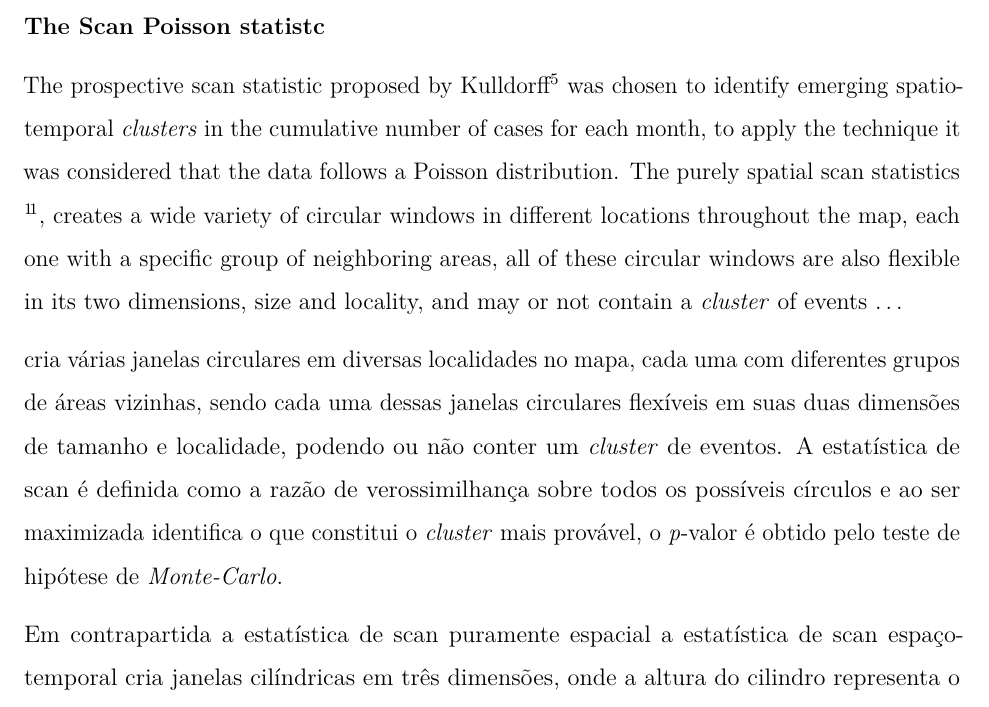
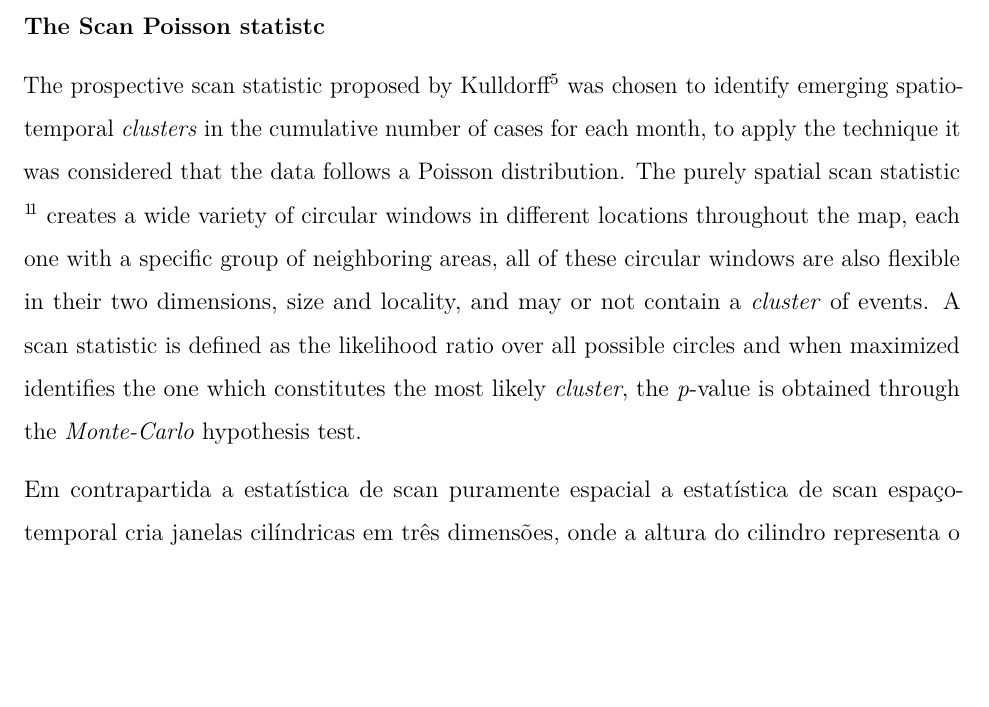
Before and after one commit to marreapato/Spatial_Temporal_Covid19_Study, an R Markdown document (Notebooks/paper_covid.rmd): part of page 5 of 8, cut so that both start at the same text, the shorter picture padded with empty space. Rendered offline with R 4.5, knitr and Pandoc, then LaTeX, with nearby package versions.

Commit message:
Update paper_covid.rmd

```diff
--- a/Notebooks/paper_covid.rmd
+++ b/Notebooks/paper_covid.rmd
@@ -59,10 +59,7 @@ $$Im = \frac{n\sum_{i=1}^{n}\sum_{j=1}^{n}(x_{i}-\overline{x})(x_{j}-\overline{x
 
 #### The Scan Poisson statistc
 
- The prospective scan statistic proposed by Kulldorff $\!\!^5$ was chosen to identify emerging spatio-temporal *clusters* in the cumulative number of cases for each month, to apply the technique it was considered that the data follows a Poisson distribution. The purely spatial scan statistics $\!\!^1\!^1$, creates a wide variety of circular windows in different locations throughout the map, each one with a specific group of neighboring areas, all of these circular windows are also flexible in its two dimensions, size and locality, and may or not contain a *cluster* of events
-...
-
-  cria várias janelas circulares em diversas localidades no mapa, cada uma com diferentes grupos de áreas vizinhas, sendo cada uma dessas janelas circulares flexíveis em suas duas dimensões de tamanho e localidade, podendo ou não conter um *cluster* de eventos. A estatística de scan é definida como a razão de verossimilhança sobre todos os possíveis círculos e ao ser maximizada identifica o que constitui o *cluster* mais provável, o *p*-valor é obtido pelo teste de hipótese de *Monte-Carlo*.
+  The prospective scan statistic proposed by Kulldorff $\!\!^5$ was chosen to identify emerging spatio-temporal *clusters* in the cumulative number of cases for each month, to apply the technique it was considered that the data follows a Poisson distribution. The purely spatial scan statistic $\!\!^1\!^1$ creates a wide variety of circular windows in different locations throughout the map, each one with a specific group of neighboring areas, all of these circular windows are also flexible in their two dimensions, size and locality, and may or not contain a *cluster* of events. A scan statistic is defined as the likelihood ratio over all possible circles and when maximized identifies the one which constitutes the most likely *cluster*, the *p*-value is obtained through the *Monte-Carlo* hypothesis test.
 
  Em contrapartida a estatística de scan puramente espacial a estatística de scan espaço-temporal cria janelas cilíndricas em três dimensões, onde a altura do cilindro representa o tempo, os cilindros são flexíveis em suas bases circulares e em suas datas de início, portanto para cada janela circular uma possível data para o início do *cluster* é considerada, em que apenas os *clusters* ativos, ou seja, os cilindros que chegarem ao final do período de estudo são considerados, o teste da razão de máxima verossimilhança é calculado da mesma maneira que na estatística puramente espacial.
 
```
